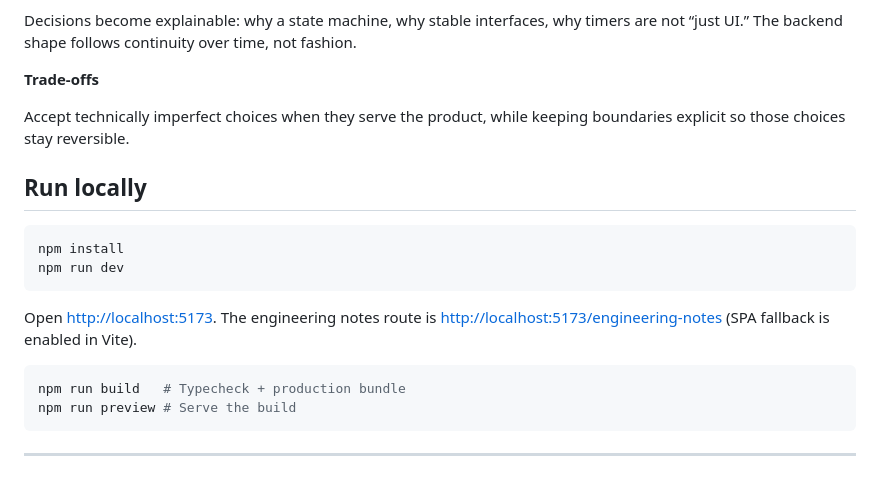
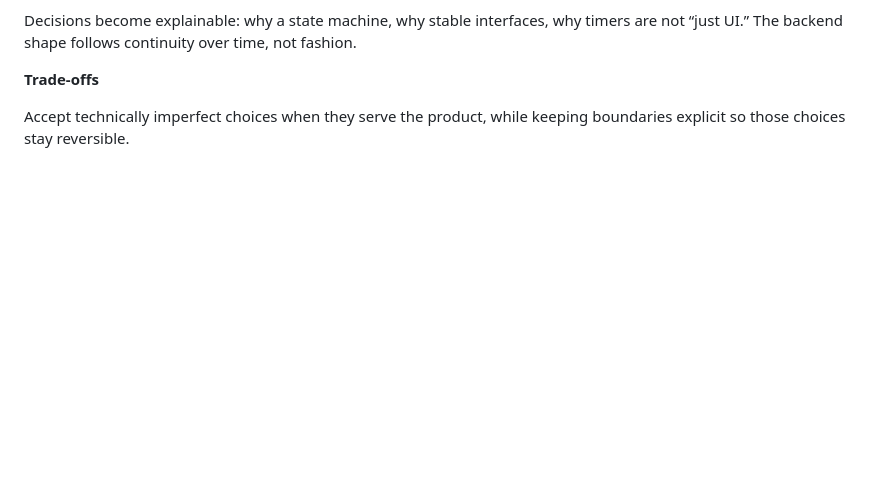
Before and after one commit to bashlor/recall-system-showcase, a Markdown page: README.md, the part around the change. GitHub-like rendering; blank space fills up the shorter version.

Commit message:
docs: remove run section

````diff
--- a/README.md
+++ b/README.md
@@ -152,20 +152,3 @@ Decisions become explainable: why a state machine, why stable interfaces, why ti
 **Trade-offs**
 
 Accept technically imperfect choices when they serve the product, while keeping boundaries explicit so those choices stay reversible.
-
-
-## Run locally
-
-```bash
-npm install
-npm run dev
-```
-
-Open [http://localhost:5173](http://localhost:5173). The engineering notes route is [http://localhost:5173/engineering-notes](http://localhost:5173/engineering-notes) (SPA fallback is enabled in Vite).
-
-```bash
-npm run build   # Typecheck + production bundle
-npm run preview # Serve the build
-```
-
----
````
